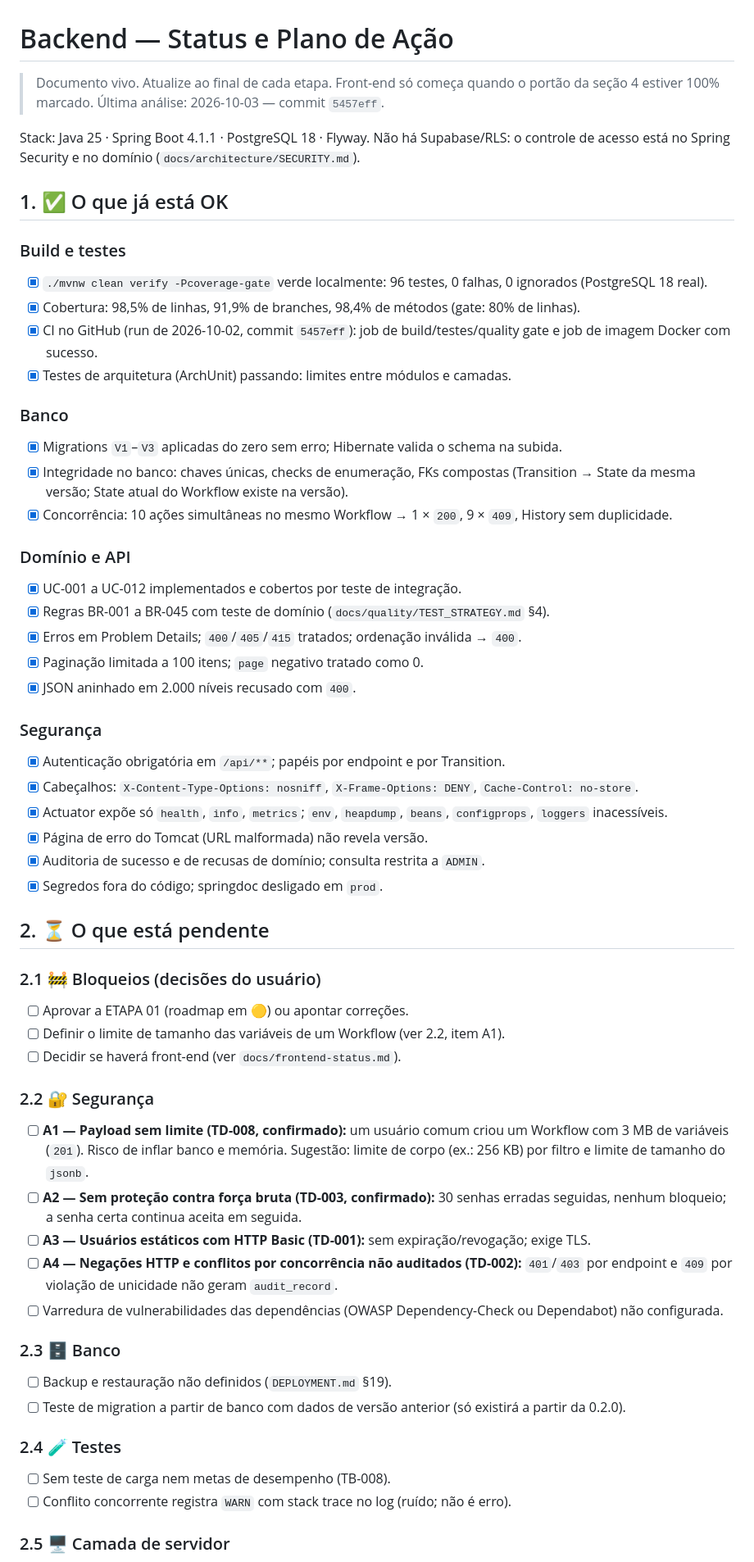
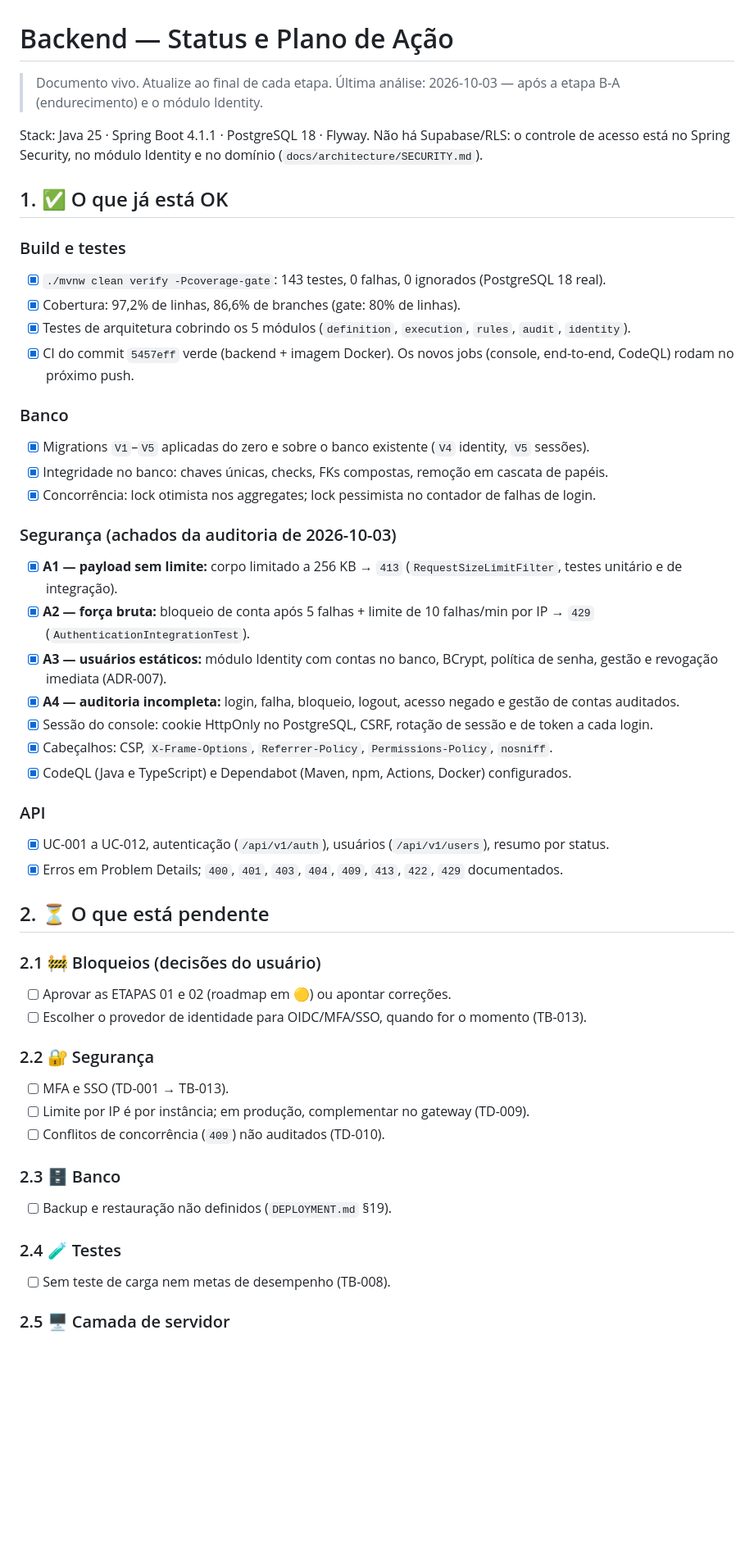
Before and after one commit to PabloHoDev/Enterprise-Workflow-Engine, a Markdown page: docs/backend-status.md, the part around one of its changes. Shown at 82% size. Rendered like a GitHub page; blank space fills up the shorter version.

```diff
--- a/docs/backend-status.md
+++ b/docs/backend-status.md
@@ -1,60 +1,53 @@
 # Backend — Status e Plano de Ação
 
 > Documento vivo. Atualize ao final de cada etapa.
-> Front-end só começa quando o portão da seção 4 estiver 100% marcado.
-> Última análise: 2026-10-03 — commit `5457eff`.
+> Última análise: 2026-10-03 — após a etapa B-A (endurecimento) e o módulo Identity.
 
 Stack: Java 25 · Spring Boot 4.1.1 · PostgreSQL 18 · Flyway. Não há Supabase/RLS: o controle de acesso
-está no Spring Security e no domínio (`docs/architecture/SECURITY.md`).
+está no Spring Security, no módulo Identity e no domínio (`docs/architecture/SECURITY.md`).
 
 ## 1. ✅ O que já está OK
 
 ### Build e testes
-- [x] `./mvnw clean verify -Pcoverage-gate` verde localmente: 96 testes, 0 falhas, 0 ignorados (PostgreSQL 18 real).
-- [x] Cobertura: 98,5% de linhas, 91,9% de branches, 98,4% de métodos (gate: 80% de linhas).
-- [x] CI no GitHub (run de 2026-10-02, commit `5457eff`): job de build/testes/quality gate e job de imagem Docker com sucesso.
-- [x] Testes de arquitetura (ArchUnit) passando: limites entre módulos e camadas.
+- [x] `./mvnw clean verify -Pcoverage-gate`: 143 testes, 0 falhas, 0 ignorados (PostgreSQL 18 real).
+- [x] Cobertura: 97,2% de linhas, 86,6% de branches (gate: 80% de linhas).
+- [x] Testes de arquitetura cobrindo os 5 módulos (`definition`, `execution`, `rules`, `audit`, `identity`).
+- [x] CI do commit `5457eff` verde (backend + imagem Docker). Os novos jobs (console, end-to-end, CodeQL)
+      rodam no próximo push.
 
 ### Banco
-- [x] Migrations `V1`–`V3` aplicadas do zero sem erro; Hibernate valida o schema na subida.
-- [x] Integridade no banco: chaves únicas, checks de enumeração, FKs compostas (Transition → State da mesma versão; State atual do Workflow existe na versão).
-- [x] Concorrência: 10 ações simultâneas no mesmo Workflow → 1 × `200`, 9 × `409`, History sem duplicidade.
+- [x] Migrations `V1`–`V5` aplicadas do zero e sobre o banco existente (`V4` identity, `V5` sessões).
+- [x] Integridade no banco: chaves únicas, checks, FKs compostas, remoção em cascata de papéis.
+- [x] Concorrência: lock otimista nos aggregates; lock pessimista no contador de falhas de login.
 
-### Domínio e API
-- [x] UC-001 a UC-012 implementados e cobertos por teste de integração.
-- [x] Regras BR-001 a BR-045 com teste de domínio (`docs/quality/TEST_STRATEGY.md` §4).
-- [x] Erros em Problem Details; `400`/`405`/`415` tratados; ordenação inválida → `400`.
-- [x] Paginação limitada a 100 itens; `page` negativo tratado como 0.
-- [x] JSON aninhado em 2.000 níveis recusado com `400`.
+### Segurança (achados da auditoria de 2026-10-03)
+- [x] **A1 — payload sem limite:** corpo limitado a 256 KB → `413` (`RequestSizeLimitFilter`, testes unitário e de integração).
+- [x] **A2 — força bruta:** bloqueio de conta após 5 falhas + limite de 10 falhas/min por IP → `429` (`AuthenticationIntegrationTest`).
+- [x] **A3 — usuários estáticos:** módulo Identity com contas no banco, BCrypt, política de senha, gestão e revogação imediata (ADR-007).
+- [x] **A4 — auditoria incompleta:** login, falha, bloqueio, logout, acesso negado e gestão de contas auditados.
+- [x] Sessão do console: cookie HttpOnly no PostgreSQL, CSRF, rotação de sessão e de token a cada login.
+- [x] Cabeçalhos: CSP, `X-Frame-Options`, `Referrer-Policy`, `Permissions-Policy`, `nosniff`.
+- [x] CodeQL (Java e TypeScript) e Dependabot (Maven, npm, Actions, Docker) configurados.
 
-### Segurança
-- [x] Autenticação obrigatória em `/api/**`; papéis por endpoint e por Transition.
-- [x] Cabeçalhos: `X-Content-Type-Options: nosniff`, `X-Frame-Options: DENY`, `Cache-Control: no-store`.
-- [x] Actuator expõe só `health`, `info`, `metrics`; `env`, `heapdump`, `beans`, `configprops`, `loggers` inacessíveis.
-- [x] Página de erro do Tomcat (URL malformada) não revela versão.
-- [x] Auditoria de sucesso e de recusas de domínio; consulta restrita a `ADMIN`.
-- [x] Segredos fora do código; springdoc desligado em `prod`.
+### API
+- [x] UC-001 a UC-012, autenticação (`/api/v1/auth`), usuários (`/api/v1/users`), resumo por status.
+- [x] Erros em Problem Details; `400`, `401`, `403`, `404`, `409`, `413`, `422`, `429` documentados.
 
 ## 2. ⏳ O que está pendente
 
 ### 2.1 🚧 Bloqueios (decisões do usuário)
-- [ ] Aprovar a ETAPA 01 (roadmap em 🟡) ou apontar correções.
-- [ ] Definir o limite de tamanho das variáveis de um Workflow (ver 2.2, item A1).
-- [ ] Decidir se haverá front-end (ver `docs/frontend-status.md`).
+- [ ] Aprovar as ETAPAS 01 e 02 (roadmap em 🟡) ou apontar correções.
+- [ ] Escolher o provedor de identidade para OIDC/MFA/SSO, quando for o momento (TB-013).
 
 ### 2.2 🔐 Segurança
-- [ ] **A1 — Payload sem limite (TD-008, confirmado):** um usuário comum criou um Workflow com 3 MB de variáveis (`201`). Risco de inflar banco e memória. Sugestão: limite de corpo (ex.: 256 KB) por filtro e limite de tamanho do `jsonb`.
-- [ ] **A2 — Sem proteção contra força bruta (TD-003, confirmado):** 30 senhas erradas seguidas, nenhum bloqueio; a senha certa continua aceita em seguida.
-- [ ] **A3 — Usuários estáticos com HTTP Basic (TD-001):** sem expiração/revogação; exige TLS.
-- [ ] **A4 — Negações HTTP e conflitos por concorrência não auditados (TD-002):** `401`/`403` por endpoint e `409` por violação de unicidade não geram `audit_record`.
-- [ ] Varredura de vulnerabilidades das dependências (OWASP Dependency-Check ou Dependabot) não configurada.
+- [ ] MFA e SSO (TD-001 → TB-013).
+- [ ] Limite por IP é por instância; em produção, complementar no gateway (TD-009).
+- [ ] Conflitos de concorrência (`409`) não auditados (TD-010).
 
 ### 2.3 🗄️ Banco
 - [ ] Backup e restauração não definidos (`DEPLOYMENT.md` §19).
-- [ ] Teste de migration a partir de banco com dados de versão anterior (só existirá a partir da 0.2.0).
 
 ### 2.4 🧪 Testes
 - [ ] Sem teste de carga nem metas de desempenho (TB-008).
-- [ ] Conflito concorrente registra `WARN` com stack trace no log (ruído; não é erro).
 
 ### 2.5 🖥️ Camada de servidor
```
Also changed, not shown: other parts of docs/backend-status.md (+11 -11 lines).
